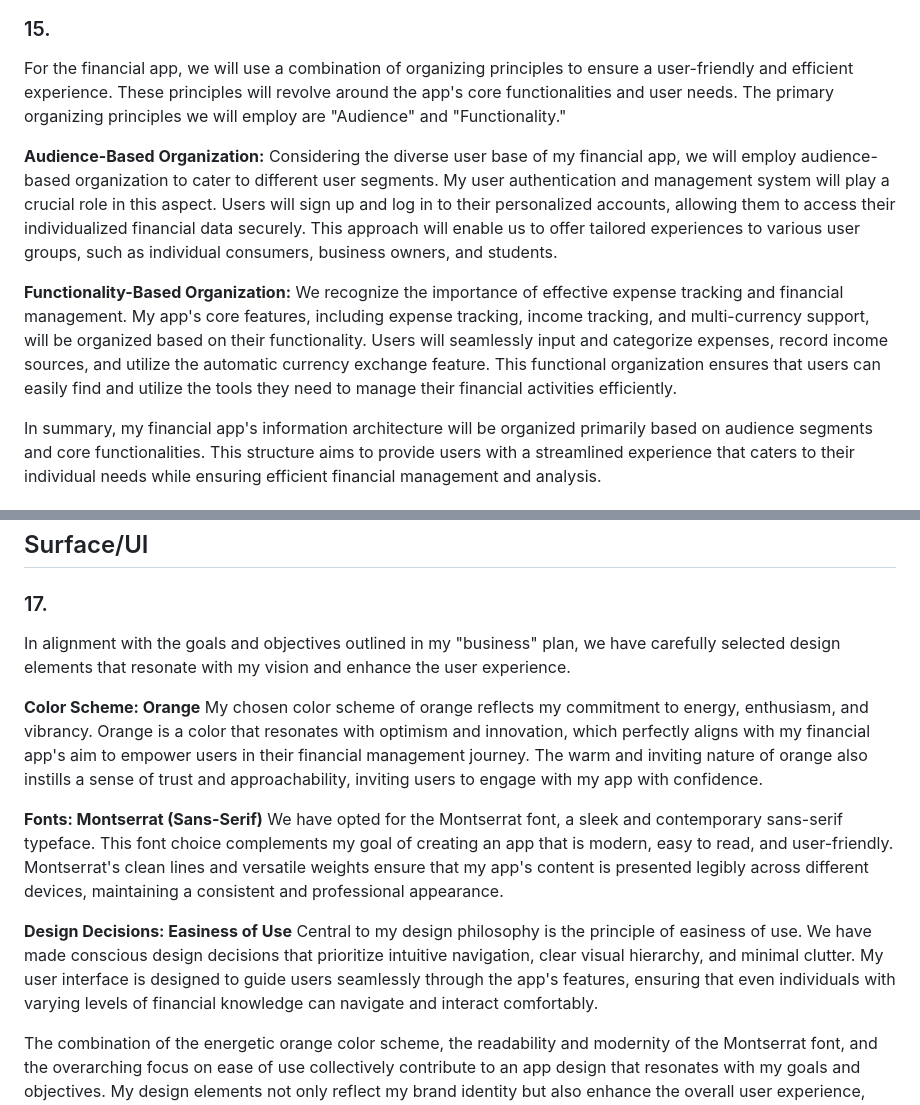
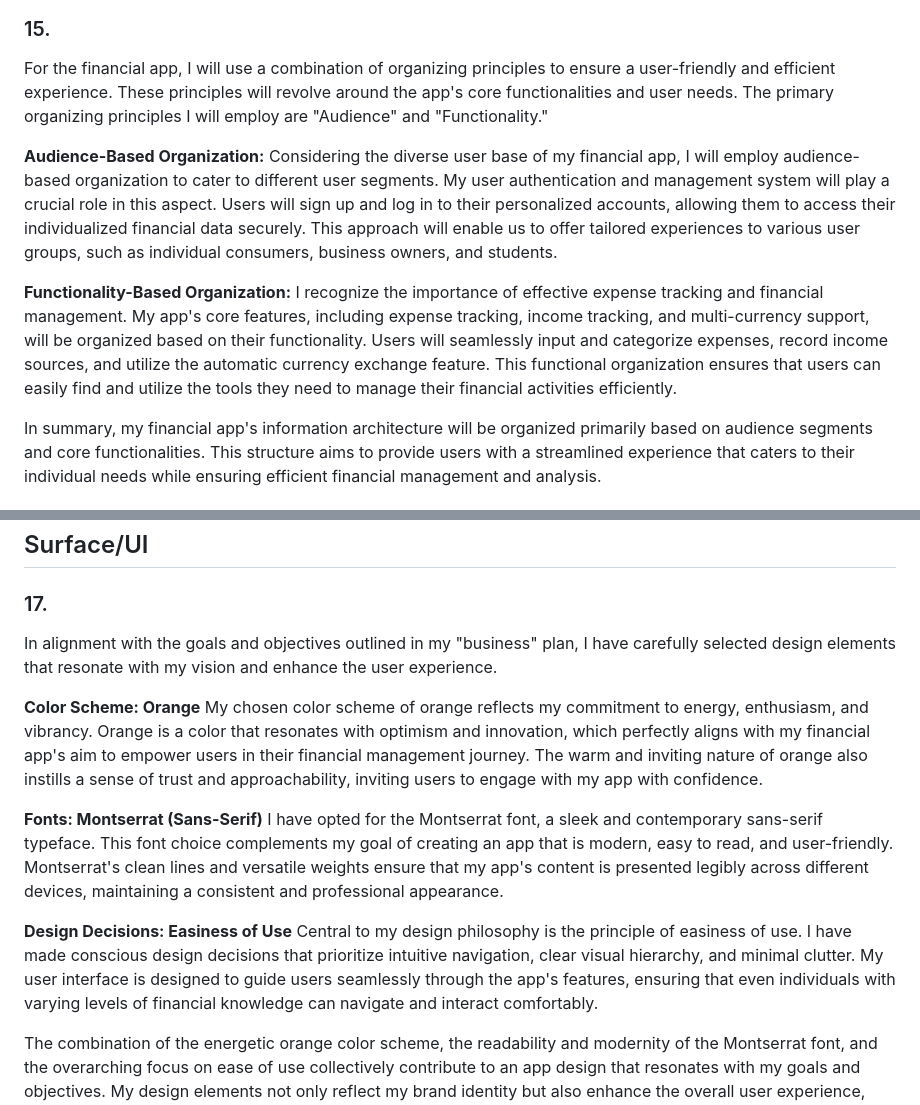
Before and after one commit to banban-22/spendWise_new, a Markdown page: app_info/SpendWise_plan.md, 2 parts joined by grey strips. Rendered like a GitHub page.

Commit message:
fixed grammar

```diff
--- a/app_info/SpendWise_plan.md
+++ b/app_info/SpendWise_plan.md
@@ -223,13 +223,13 @@ Value to Business: This scenario highlights the app's appeal to young adults and
 
 ### 15.
 
-For the financial app, we will use a combination of organizing principles to ensure a user-friendly and efficient experience. These principles will revolve around the app's core functionalities and user needs. The primary organizing principles we will employ are "Audience" and "Functionality."
+For the financial app, I will use a combination of organizing principles to ensure a user-friendly and efficient experience. These principles will revolve around the app's core functionalities and user needs. The primary organizing principles I will employ are "Audience" and "Functionality."
 
 **Audience-Based Organization:**
-Considering the diverse user base of my financial app, we will employ audience-based organization to cater to different user segments. My user authentication and management system will play a crucial role in this aspect. Users will sign up and log in to their personalized accounts, allowing them to access their individualized financial data securely. This approach will enable us to offer tailored experiences to various user groups, such as individual consumers, business owners, and students.
+Considering the diverse user base of my financial app, I will employ audience-based organization to cater to different user segments. My user authentication and management system will play a crucial role in this aspect. Users will sign up and log in to their personalized accounts, allowing them to access their individualized financial data securely. This approach will enable us to offer tailored experiences to various user groups, such as individual consumers, business owners, and students.
 
 **Functionality-Based Organization:**
-We recognize the importance of effective expense tracking and financial management. My app's core features, including expense tracking, income tracking, and multi-currency support, will be organized based on their functionality. Users will seamlessly input and categorize expenses, record income sources, and utilize the automatic currency exchange feature. This functional organization ensures that users can easily find and utilize the tools they need to manage their financial activities efficiently.
+I recognize the importance of effective expense tracking and financial management. My app's core features, including expense tracking, income tracking, and multi-currency support, will be organized based on their functionality. Users will seamlessly input and categorize expenses, record income sources, and utilize the automatic currency exchange feature. This functional organization ensures that users can easily find and utilize the tools they need to manage their financial activities efficiently.
 
 In summary, my financial app's information architecture will be organized primarily based on audience segments and core functionalities. This structure aims to provide users with a streamlined experience that caters to their individual needs while ensuring efficient financial management and analysis.
 
@@ -276,16 +276,16 @@ c & d.
 
 ### 17.
 
-In alignment with the goals and objectives outlined in my "business" plan, we have carefully selected design elements that resonate with my vision and enhance the user experience.
+In alignment with the goals and objectives outlined in my "business" plan, I have carefully selected design elements that resonate with my vision and enhance the user experience.
 
 **Color Scheme: Orange**
 My chosen color scheme of orange reflects my commitment to energy, enthusiasm, and vibrancy. Orange is a color that resonates with optimism and innovation, which perfectly aligns with my financial app's aim to empower users in their financial management journey. The warm and inviting nature of orange also instills a sense of trust and approachability, inviting users to engage with my app with confidence.
 
 **Fonts: Montserrat (Sans-Serif)**
-We have opted for the Montserrat font, a sleek and contemporary sans-serif typeface. This font choice complements my goal of creating an app that is modern, easy to read, and user-friendly. Montserrat's clean lines and versatile weights ensure that my app's content is presented legibly across different devices, maintaining a consistent and professional appearance.
+I have opted for the Montserrat font, a sleek and contemporary sans-serif typeface. This font choice complements my goal of creating an app that is modern, easy to read, and user-friendly. Montserrat's clean lines and versatile weights ensure that my app's content is presented legibly across different devices, maintaining a consistent and professional appearance.
 
 **Design Decisions: Easiness of Use**
-Central to my design philosophy is the principle of easiness of use. We have made conscious design decisions that prioritize intuitive navigation, clear visual hierarchy, and minimal clutter. My user interface is designed to guide users seamlessly through the app's features, ensuring that even individuals with varying levels of financial knowledge can navigate and interact comfortably.
+Central to my design philosophy is the principle of easiness of use. I have made conscious design decisions that prioritize intuitive navigation, clear visual hierarchy, and minimal clutter. My user interface is designed to guide users seamlessly through the app's features, ensuring that even individuals with varying levels of financial knowledge can navigate and interact comfortably.
 
 The combination of the energetic orange color scheme, the readability and modernity of the Montserrat font, and the overarching focus on ease of use collectively contribute to an app design that resonates with my goals and objectives. My design elements not only reflect my brand identity but also enhance the overall user experience, fostering trust and engagement among my users.
 
```
